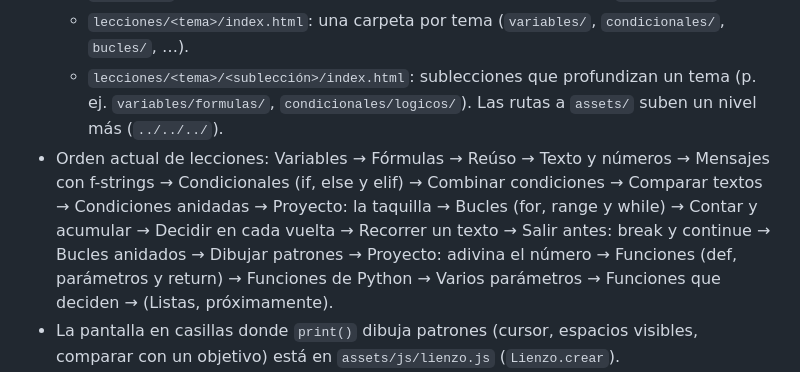
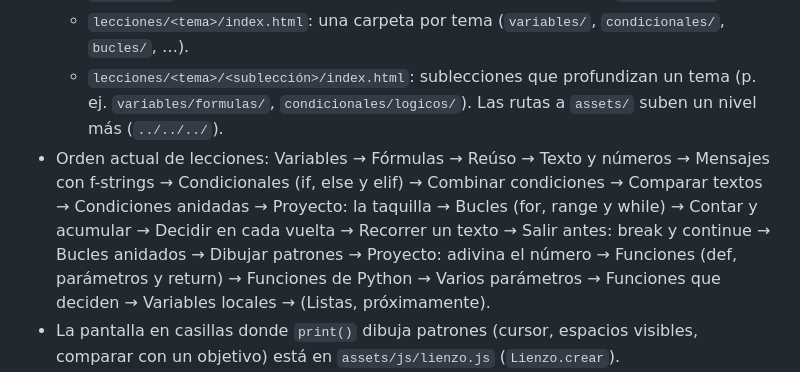
Before and after one commit to JMoisesCT/learn-program-animation, a Markdown page: CLAUDE.md, the part around the change. Drawn GitHub-style.

Commit message:
CLAUDE.md: Variables locales en el orden de lecciones

```diff
--- a/CLAUDE.md
+++ b/CLAUDE.md
@@ -11,7 +11,7 @@ Páginas interactivas para que alumnos aprendan conceptos de programación (vari
   - `assets/js/`: utilidades compartidas (motor de pasos, progreso en `localStorage`).
   - `lecciones/<tema>/index.html`: una carpeta por tema (`variables/`, `condicionales/`, `bucles/`, …).
   - `lecciones/<tema>/<sublección>/index.html`: sublecciones que profundizan un tema (p. ej. `variables/formulas/`, `condicionales/logicos/`). Las rutas a `assets/` suben un nivel más (`../../../`).
-- Orden actual de lecciones: Variables → Fórmulas → Reúso → Texto y números → Mensajes con f-strings → Condicionales (if, else y elif) → Combinar condiciones → Comparar textos → Condiciones anidadas → Proyecto: la taquilla → Bucles (for, range y while) → Contar y acumular → Decidir en cada vuelta → Recorrer un texto → Salir antes: break y continue → Bucles anidados → Dibujar patrones → Proyecto: adivina el número → Funciones (def, parámetros y return) → Funciones de Python → Varios parámetros → Funciones que deciden → (Listas, próximamente).
+- Orden actual de lecciones: Variables → Fórmulas → Reúso → Texto y números → Mensajes con f-strings → Condicionales (if, else y elif) → Combinar condiciones → Comparar textos → Condiciones anidadas → Proyecto: la taquilla → Bucles (for, range y while) → Contar y acumular → Decidir en cada vuelta → Recorrer un texto → Salir antes: break y continue → Bucles anidados → Dibujar patrones → Proyecto: adivina el número → Funciones (def, parámetros y return) → Funciones de Python → Varios parámetros → Funciones que deciden → Variables locales → (Listas, próximamente).
 - La pantalla en casillas donde `print()` dibuja patrones (cursor, espacios visibles, comparar con un objetivo) está en `assets/js/lienzo.js` (`Lienzo.crear`).
 - La consola que pide un dato en cada vuelta de un bucle (`input()` dentro de un `for` o de un `while True` con `break`) está en `assets/js/bucle-input.js` (`BucleInput.crear`).
 - Ejemplos con notas: escala de 0 a 20, se aprueba con 11 o más.
```
